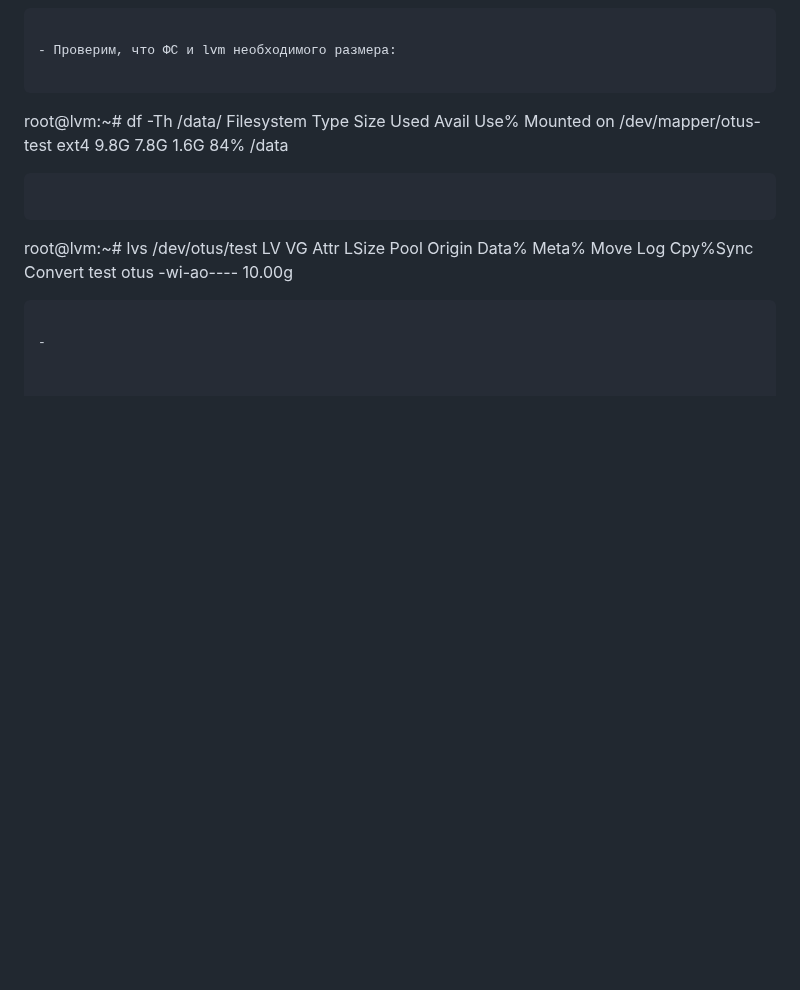
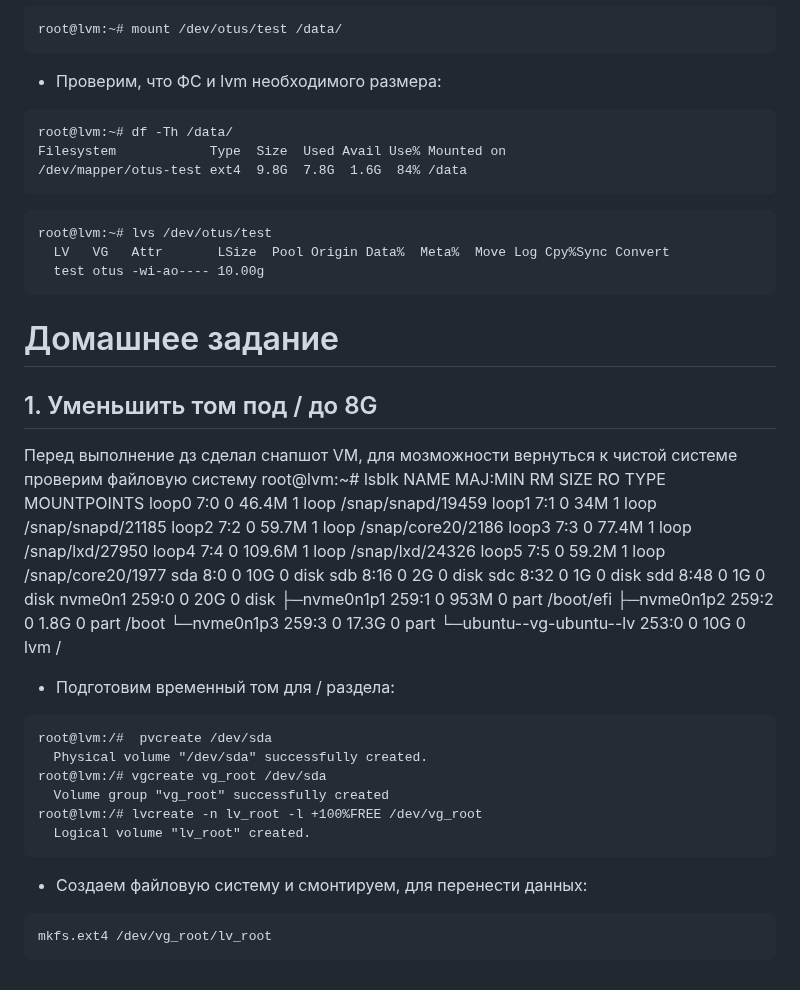
Before and after one commit to yurpv/lab_otus, a Markdown page: LVM/Readme.md, the part around one of its changes. Drawn GitHub-style; blank space fills up the shorter version.

````diff
--- a/LVM/Readme.md
+++ b/LVM/Readme.md
@@ -341,5 +341,42 @@ root@lvm:~# lvs /dev/otus/test
   LV   VG   Attr       LSize  Pool Origin Data%  Meta%  Move Log Cpy%Sync Convert
   test otus -wi-ao---- 10.00g
 ```
+# Домашнее задание
 
--
+## 1. Уменьшить том под / до 8G
+Перед выполнение дз сделал снапшот VM, для мозможности вернуться к чистой системе
+проверим файловую систему
+root@lvm:~# lsblk
+NAME                      MAJ:MIN RM   SIZE RO TYPE MOUNTPOINTS
+loop0                       7:0    0  46.4M  1 loop /snap/snapd/19459
+loop1                       7:1    0    34M  1 loop /snap/snapd/21185
+loop2                       7:2    0  59.7M  1 loop /snap/core20/2186
+loop3                       7:3    0  77.4M  1 loop /snap/lxd/27950
+loop4                       7:4    0 109.6M  1 loop /snap/lxd/24326
+loop5                       7:5    0  59.2M  1 loop /snap/core20/1977
+sda                         8:0    0    10G  0 disk
+sdb                         8:16   0     2G  0 disk
+sdc                         8:32   0     1G  0 disk
+sdd                         8:48   0     1G  0 disk
+nvme0n1                   259:0    0    20G  0 disk
+├─nvme0n1p1               259:1    0   953M  0 part /boot/efi
+├─nvme0n1p2               259:2    0   1.8G  0 part /boot
+└─nvme0n1p3               259:3    0  17.3G  0 part
+  └─ubuntu--vg-ubuntu--lv 253:0    0    10G  0 lvm  /
+
+- Подготовим временный том для / раздела:
+
+```
+root@lvm:/#  pvcreate /dev/sda
+  Physical volume "/dev/sda" successfully created.
+root@lvm:/# vgcreate vg_root /dev/sda
+  Volume group "vg_root" successfully created
+root@lvm:/# lvcreate -n lv_root -l +100%FREE /dev/vg_root
+  Logical volume "lv_root" created.
+```
+
+- Создаем файловую систему и смонтируем, для перенести данных:
+
+```
+mkfs.ext4 /dev/vg_root/lv_root
+```
````
Also changed, not shown: other parts of LVM/Readme.md (+1 -1 lines).
